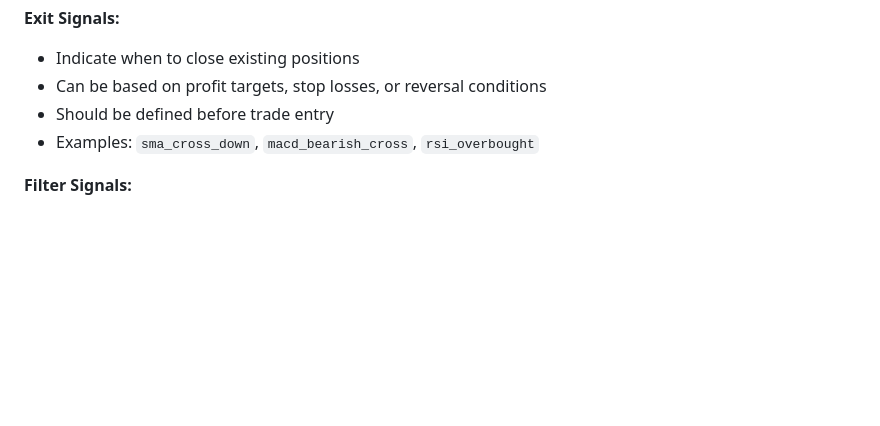
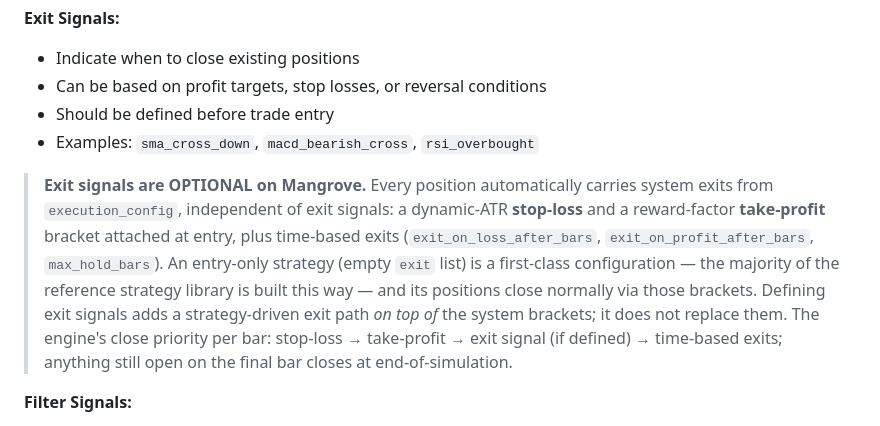
Before and after one commit to MangroveTechnologies/MangroveKnowledgeBase, a Markdown page: knowledge-base/04-strategy-design-modeling.md, the part around the change. Drawn GitHub-style; blank space fills up the shorter version.

Commit message:
docs(strategy-design): exit signals are optional -- system SL/TP brackets are the primary close mechanism (#801 rescope)
Replaces the closed PR #99, whose premise (exit signals effectively
required; entry-only understates metrics) was refuted against engine
source: positions close via ATR stop-loss / reward-factor take-profit
brackets and time-based exits from execution_config regardless of exit
signals; 523/1000 reference strategies are entry-only by design.

Co-Authored-By: Claude Fable 5 <noreply@anthropic.com>

```diff
--- a/knowledge-base/04-strategy-design-modeling.md
+++ b/knowledge-base/04-strategy-design-modeling.md
@@ -493,6 +493,19 @@ def check_exit(data, position):
 - Can be based on profit targets, stop losses, or reversal conditions
 - Should be defined before trade entry
 - Examples: `sma_cross_down`, `macd_bearish_cross`, `rsi_overbought`
+
+> **Exit signals are OPTIONAL on Mangrove.** Every position automatically
+> carries system exits from `execution_config`, independent of exit signals:
+> a dynamic-ATR **stop-loss** and a reward-factor **take-profit** bracket
+> attached at entry, plus time-based exits (`exit_on_loss_after_bars`,
+> `exit_on_profit_after_bars`, `max_hold_bars`). An entry-only strategy
+> (empty `exit` list) is a first-class configuration — the majority of the
+> reference strategy library is built this way — and its positions close
+> normally via those brackets. Defining exit signals adds a strategy-driven
+> exit path *on top of* the system brackets; it does not replace them.
+> The engine's close priority per bar: stop-loss → take-profit → exit
+> signal (if defined) → time-based exits; anything still open on the final
+> bar closes at end-of-simulation.
 
 **Filter Signals:**
 - Provide ongoing context rather than discrete triggers
```
